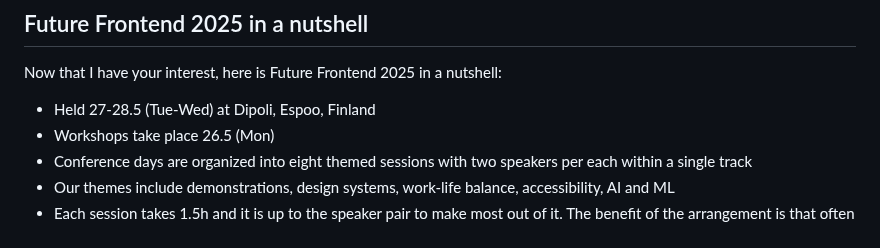
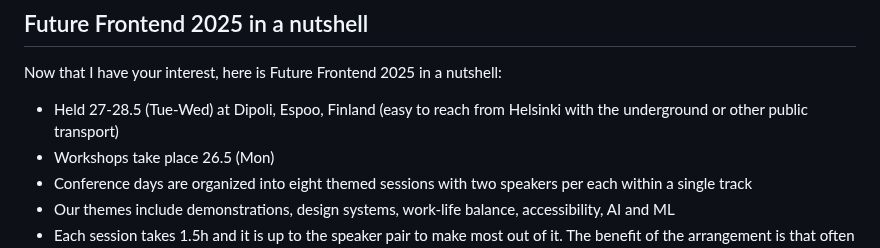
Before and after one commit to ReactFinland/future-frontend-site, a Markdown page: blogPosts/2024-09-05-ff25.md, the part around the change. GitHub-like rendering.

Commit message:
chore: Add more info

```diff
--- a/blogPosts/2024-09-05-ff25.md
+++ b/blogPosts/2024-09-05-ff25.md
@@ -21,7 +21,7 @@ To truly understand what our conference is about, take a look at the videos we h
 
 Now that I have your interest, here is Future Frontend 2025 in a nutshell:
 
-* Held 27-28.5 (Tue-Wed) at Dipoli, Espoo, Finland
+* Held 27-28.5 (Tue-Wed) at Dipoli, Espoo, Finland (easy to reach from Helsinki with the underground or other public transport)
 * Workshops take place 26.5 (Mon)
 * Conference days are organized into eight themed sessions with two speakers per each within a single track
 * Our themes include demonstrations, design systems, work-life balance, accessibility, AI and ML
```
